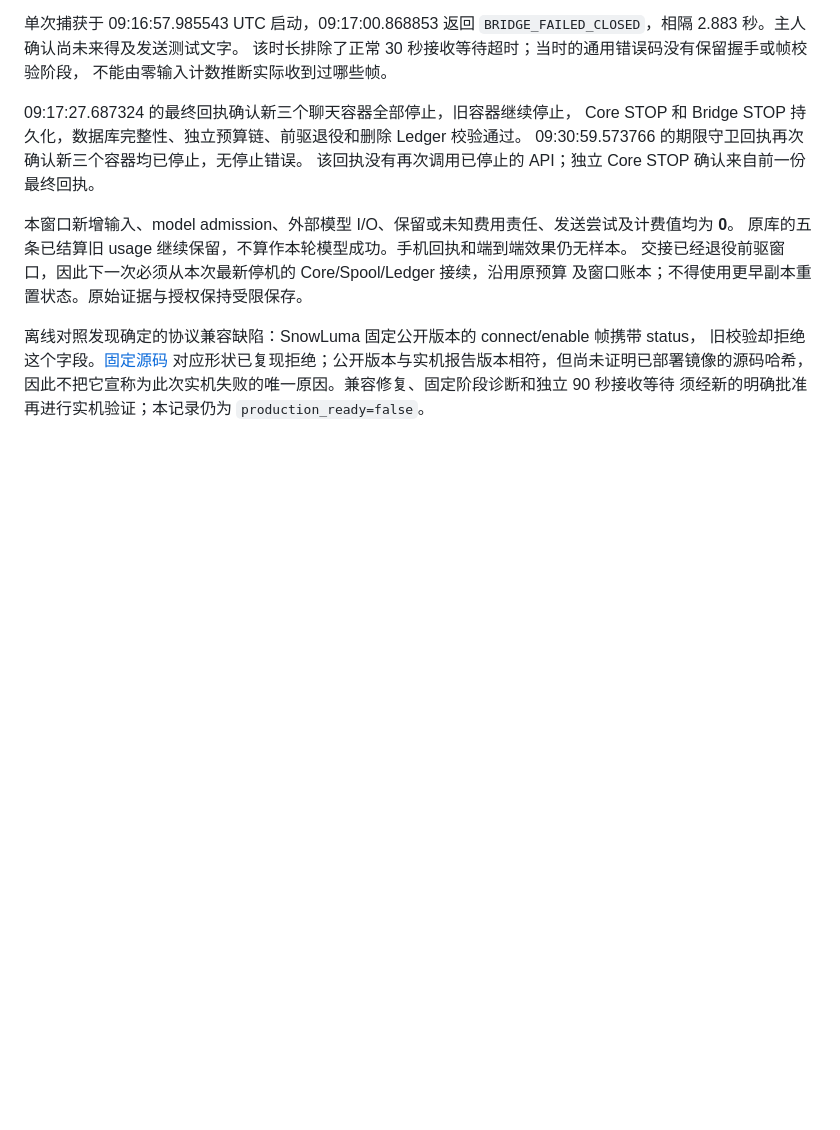
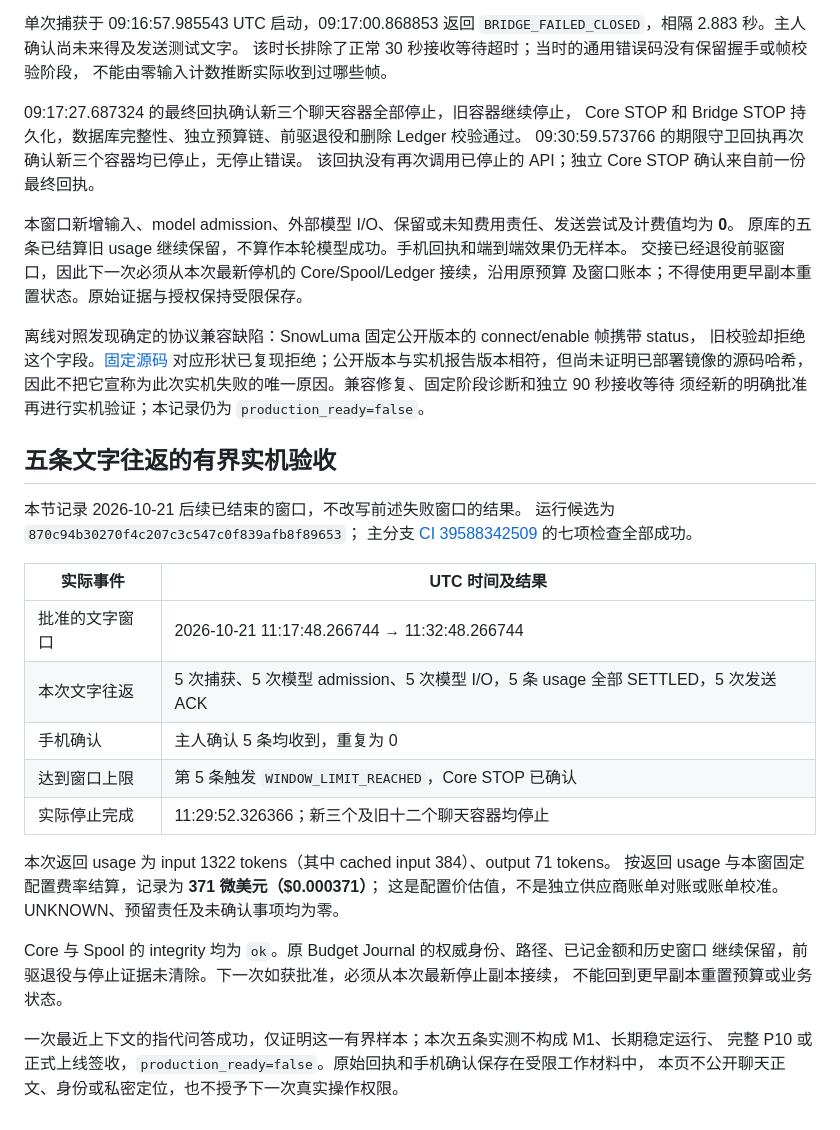
Before and after one commit to yanyuhanyue/companion-core, a Markdown page: docs/qq-beta/p10-runtime-observations.md, the part around the change. Rendered like a GitHub page; blank space fills up the shorter version.

Commit message:
docs: record bounded five-message text acceptance

```diff
--- a/docs/qq-beta/p10-runtime-observations.md
+++ b/docs/qq-beta/p10-runtime-observations.md
@@ -68,3 +68,30 @@ Core STOP 和 Bridge STOP 持久化，数据库完整性、独立预算链、前
 对应形状已复现拒绝；公开版本与实机报告版本相符，但尚未证明已部署镜像的源码哈希，
 因此不把它宣称为此次实机失败的唯一原因。兼容修复、固定阶段诊断和独立 90 秒接收等待
 须经新的明确批准再进行实机验证；本记录仍为 `production_ready=false`。
+
+## 五条文字往返的有界实机验收
+
+本节记录 2026-10-21 后续已结束的窗口，不改写前述失败窗口的结果。
+运行候选为 `870c94b30270f4c207c3c547c0f839afb8f89653`；
+主分支 [CI 39588342509](https://github.com/yanyuhanyue/companion-core/actions/runs/39588342509)
+的七项检查全部成功。
+
+| 实际事件 | UTC 时间及结果 |
+|---|---|
+| 批准的文字窗口 | 2026-10-21 11:17:48.266744 → 11:32:48.266744 |
+| 本次文字往返 | 5 次捕获、5 次模型 admission、5 次模型 I/O，5 条 usage 全部 SETTLED，5 次发送 ACK |
+| 手机确认 | 主人确认 5 条均收到，重复为 0 |
+| 达到窗口上限 | 第 5 条触发 `WINDOW_LIMIT_REACHED`，Core STOP 已确认 |
+| 实际停止完成 | 11:29:52.326366；新三个及旧十二个聊天容器均停止 |
+
+本次返回 usage 为 input 1322 tokens（其中 cached input 384）、output 71 tokens。
+按返回 usage 与本窗固定配置费率结算，记录为 **371 微美元（$0.000371）**；
+这是配置价估值，不是独立供应商账单对账或账单校准。UNKNOWN、预留责任及未确认事项均为零。
+
+Core 与 Spool 的 integrity 均为 `ok`。原 Budget Journal 的权威身份、路径、已记金额和历史窗口
+继续保留，前驱退役与停止证据未清除。下一次如获批准，必须从本次最新停止副本接续，
+不能回到更早副本重置预算或业务状态。
+
+一次最近上下文的指代问答成功，仅证明这一有界样本；本次五条实测不构成 M1、长期稳定运行、
+完整 P10 或正式上线签收，`production_ready=false`。原始回执和手机确认保存在受限工作材料中，
+本页不公开聊天正文、身份或私密定位，也不授予下一次真实操作权限。
```
Also changed, not shown: docs/qq-beta/p10-authenticated-capture.md (+2 -2 lines), docs/qq-beta/p10-continuity-operations-integration.md (+2 -1 lines).
